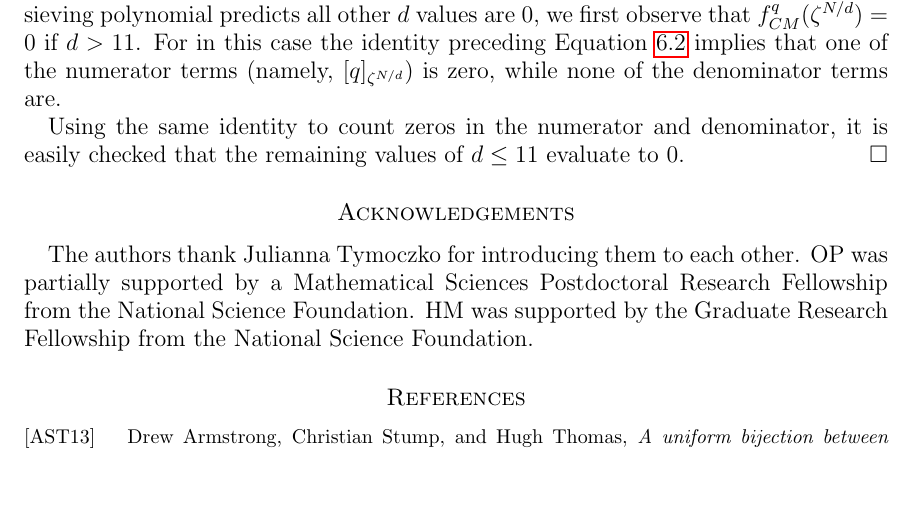
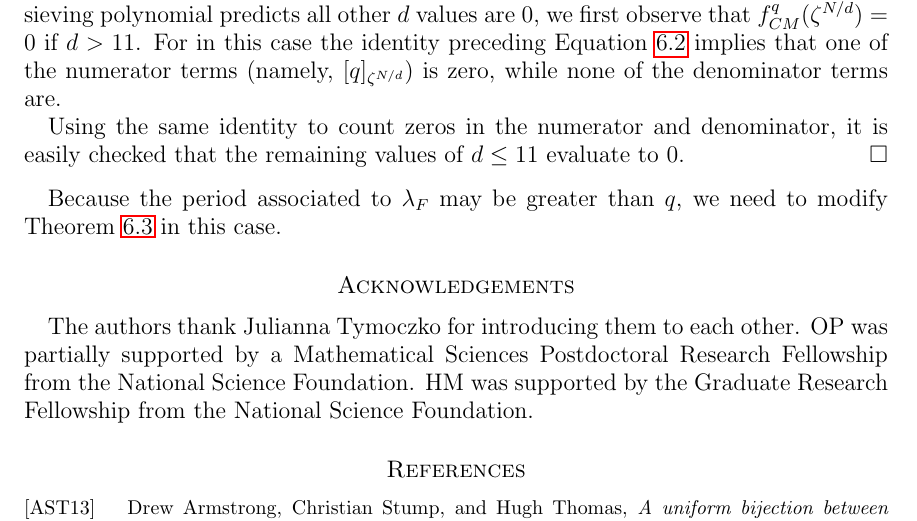
Before and after one commit to dogestoyevsky/ExceptionalPlanePartitions, a LaTeX paper (exceptionals4.tex): part of page 29 of 31, cut so that both start at the same text, the shorter picture padded with empty space. Compiled offline with pdfLaTeX.

Commit message:
starting lamba_F

```diff
--- a/exceptionals4.tex
+++ b/exceptionals4.tex
@@ -1190,6 +1190,8 @@ This exhausts all possible $d$ dividing one of the above integers. To see that t
 
 Using the same identity to count zeros in the numerator and denominator, it is easily checked that the remaining values of $d \leq 11$ evaluate to $0$.
 \end{proof}
+
+Because the period associated to $\lambda_F$ may be greater than $q$, we need to modify Theorem~\ref{thm:mainresult} in this case.
 %We will also need the following elementary algorithm. We say that a quantity $F$ {\bf has the same dependence on $x$ and $x'$} if $F(x) = P(x)$ and $F(x') = P(x')$ for some polynomial $P$. A vector $(F^1,...,F^n)$ has the same dependence on $x$ and $x'$ if $F^i$ has the same dependence on $x$ and $x'$ for each $i$.
 %
 %%That is, we must show that the number of tableaux fixed by $\pro^d$ is equal to $f_{\lambda}^m(\zeta^d)$ for $\zeta$ an $M$th root of unity. Now
```
Also changed, not shown: exceptionals4.pdf, 3 other files.
